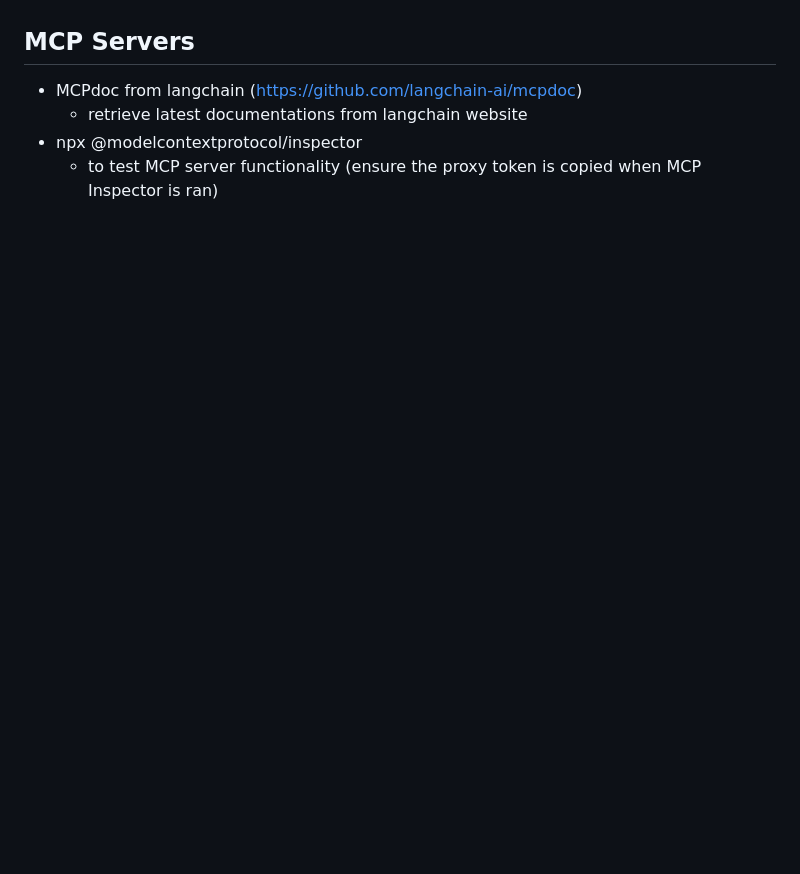
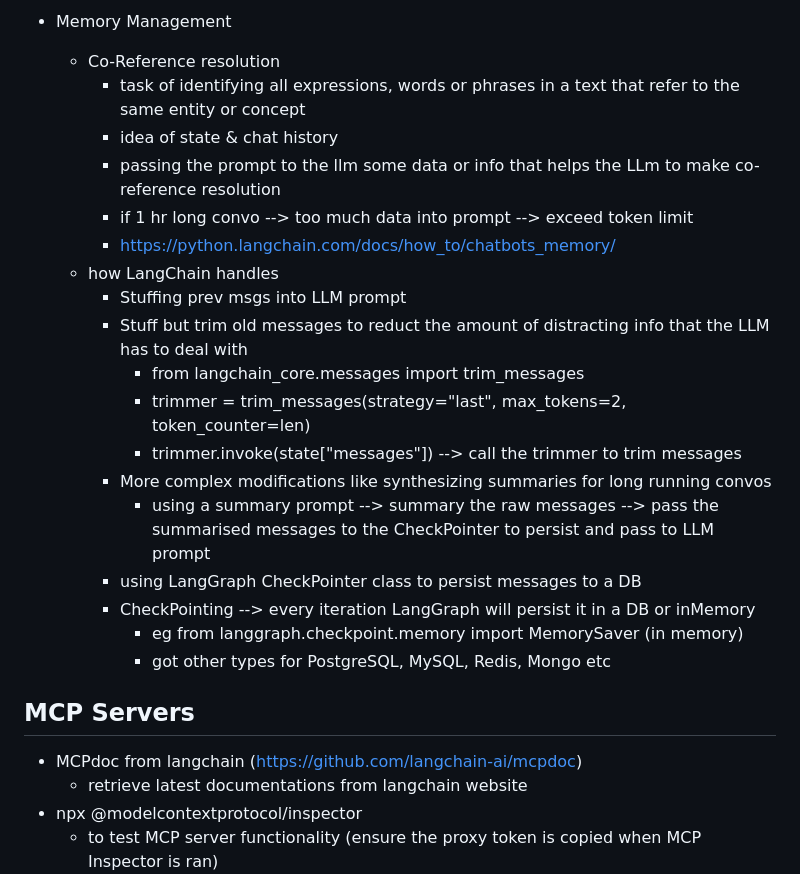
Before and after one commit to ngyewkong/build-llm-apps-with-langchain, a Markdown page: README.md, the part around the change printed below. Drawn GitHub-style; blank space fills up the shorter version.

```diff
--- a/README.md
+++ b/README.md
@@ -36,3 +81,22 @@
+- Memory Management
+  - Co-Reference resolution
+    - task of identifying all expressions, words or phrases in a text that refer to the same entity or concept
+    - idea of state & chat history
+    - passing the prompt to the llm some data or info that helps the LLm to make co-reference resolution
+    - if 1 hr long convo --> too much data into prompt --> exceed token limit
+    - https://python.langchain.com/docs/how_to/chatbots_memory/
+  - how LangChain handles
+    - Stuffing prev msgs into LLM prompt
+    - Stuff but trim old messages to reduct the amount of distracting info that the LLM has to deal with
+      - from langchain_core.messages import trim_messages
+      - trimmer = trim_messages(strategy="last", max_tokens=2, token_counter=len)
+      - trimmer.invoke(state["messages"]) --> call the trimmer to trim messages
+    - More complex modifications like synthesizing summaries for long running convos
+      - using a summary prompt --> summary the raw messages --> pass the summarised messages to the CheckPointer to persist and pass to LLM prompt
+    - using LangGraph CheckPointer class to persist messages to a DB
+    - CheckPointing --> every iteration LangGraph will persist it in a DB or inMemory
+      - eg from langgraph.checkpoint.memory import MemorySaver (in memory)
+      - got other types for PostgreSQL, MySQL, Redis, Mongo etc
 
 ## MCP Servers
 
```
Also changed, not shown: other parts of README.md (+45 -0 lines).
